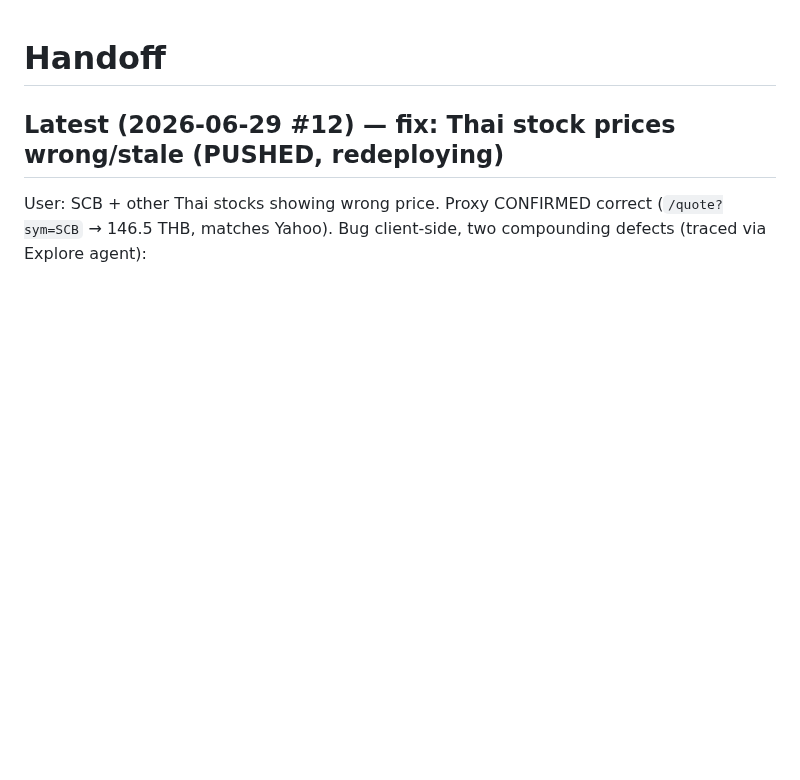
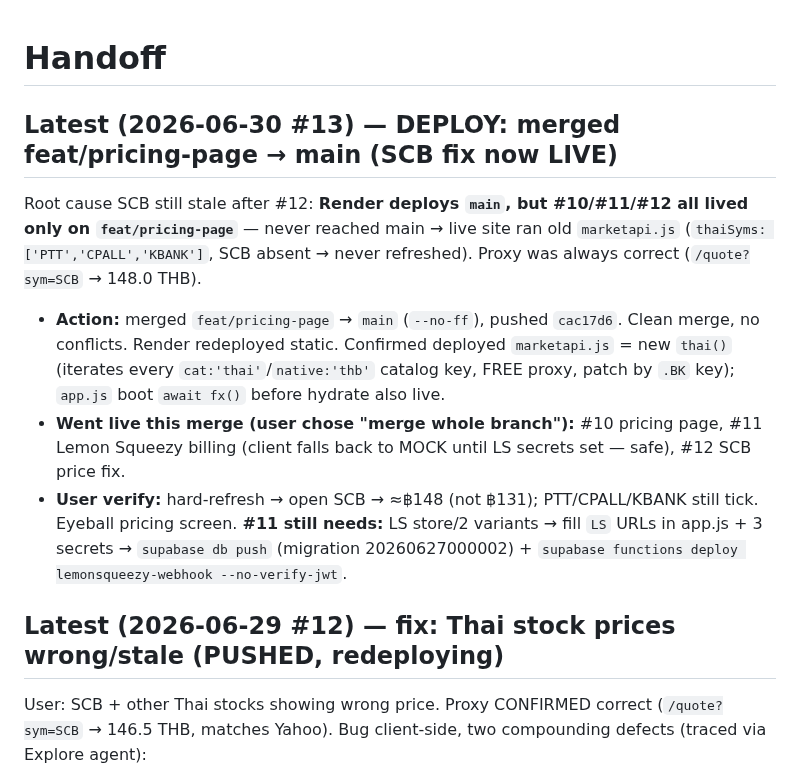
Before and after one commit to shadowun355/Mun, a Markdown page: handoff.md, the part around the change. GitHub-like rendering; blank space fills up the shorter version.

Commit message:
docs: handoff #13 — merged to main, SCB fix live
Co-Authored-By: Claude Opus 4.8 <noreply@anthropic.com>
Claude-Session: https://claude.ai/code/session_01S9XTZPGAbUmdiA53CBUrsk

```diff
--- a/handoff.md
+++ b/handoff.md
@@ -1,4 +1,20 @@
 # Handoff
+
+## Latest (2026-06-30 #13) — DEPLOY: merged feat/pricing-page → main (SCB fix now LIVE)
+Root cause SCB still stale after #12: **Render deploys `main`, but #10/#11/#12 all lived only on
+`feat/pricing-page`** — never reached main → live site ran old `marketapi.js` (`thaiSyms:
+['PTT','CPALL','KBANK']`, SCB absent → never refreshed). Proxy was always correct
+(`/quote?sym=SCB` → 148.0 THB).
+- **Action:** merged `feat/pricing-page` → `main` (`--no-ff`), pushed `cac17d6`. Clean merge,
+  no conflicts. Render redeployed static. Confirmed deployed `marketapi.js` = new `thai()`
+  (iterates every `cat:'thai'`/`native:'thb'` catalog key, FREE proxy, patch by `.BK` key);
+  `app.js` boot `await fx()` before hydrate also live.
+- **Went live this merge (user chose "merge whole branch"):** #10 pricing page, #11 Lemon Squeezy
+  billing (client falls back to MOCK until LS secrets set — safe), #12 SCB price fix.
+- **User verify:** hard-refresh → open SCB → ≈฿148 (not ฿131); PTT/CPALL/KBANK still tick. Eyeball
+  pricing screen. **#11 still needs:** LS store/2 variants → fill `LS` URLs in app.js + 3 secrets →
+  `supabase db push` (migration 20260627000002) + `supabase functions deploy lemonsqueezy-webhook
+  --no-verify-jwt`.
 
 ## Latest (2026-06-29 #12) — fix: Thai stock prices wrong/stale (PUSHED, redeploying)
 User: SCB + other Thai stocks showing wrong price. Proxy CONFIRMED correct
```
